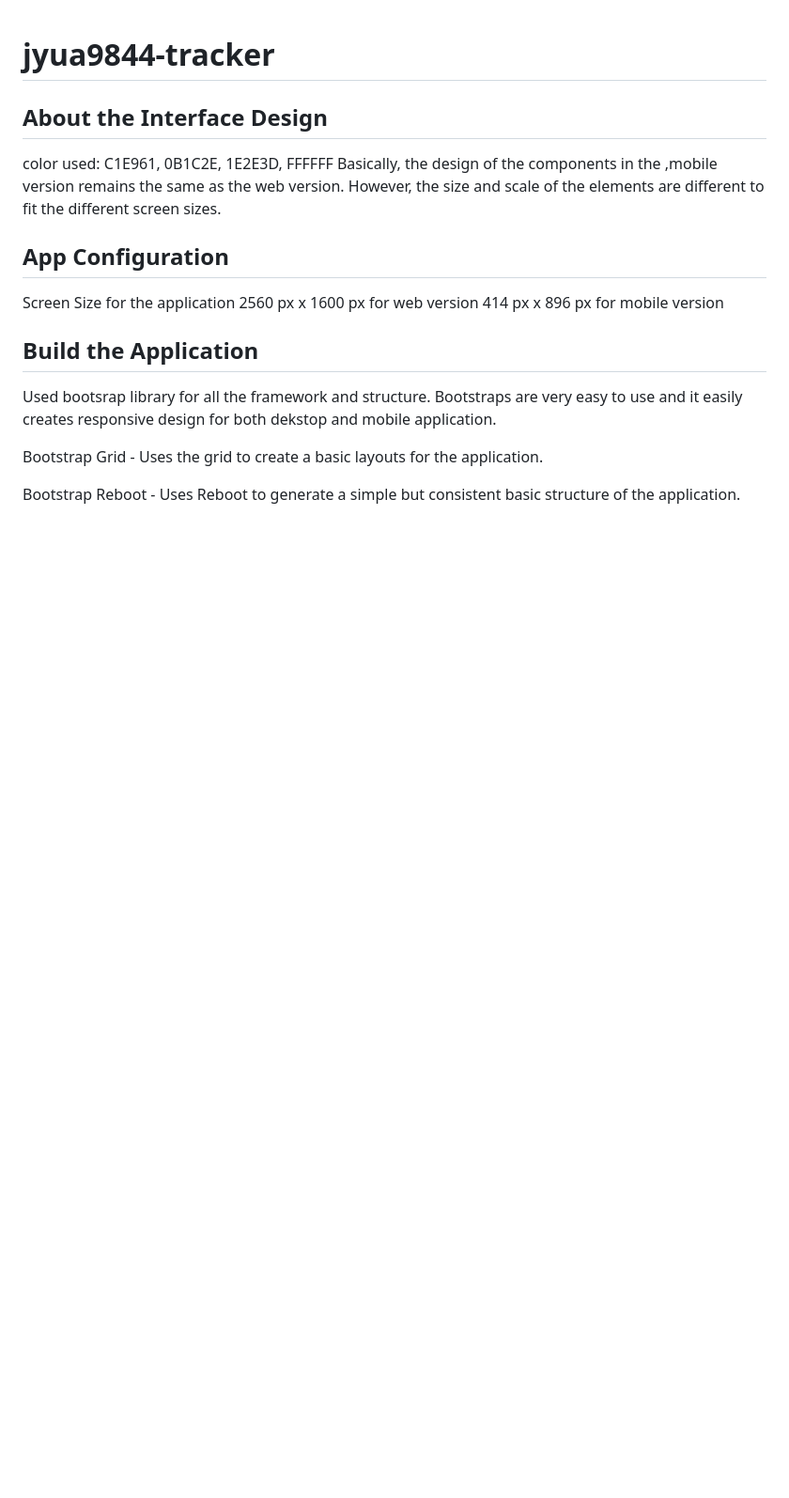
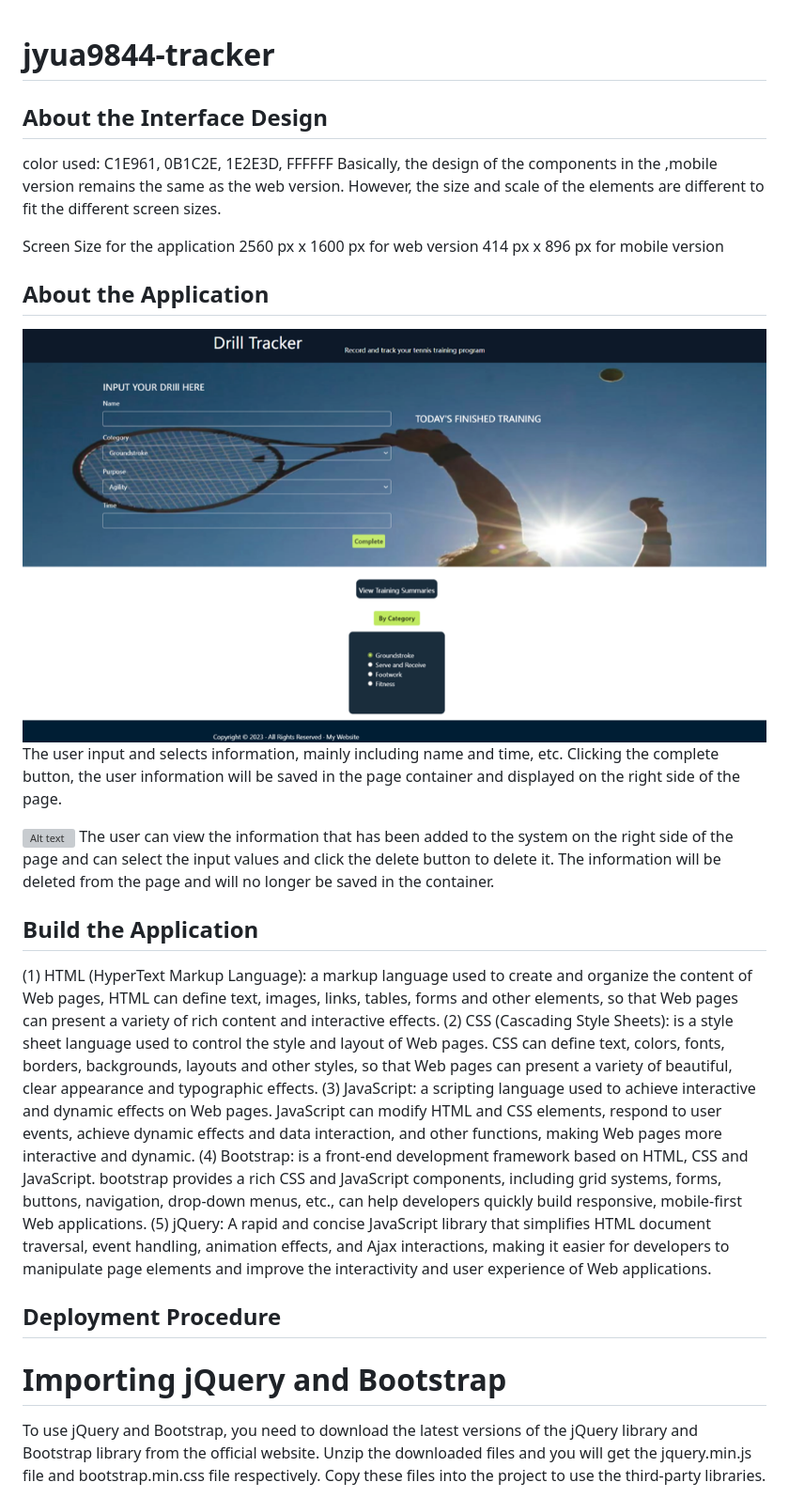
Before and after one commit to jiny1012/jyua9844-tracker, a Markdown page: README.md, the part around the change printed below. Shown: that part at 94% size. GitHub-like rendering; pictures changed too: Readme Img/starting page.png (added); blank space fills up the shorter version; grey boxes are pictures that could not be loaded.

Commit message:
added javascript to the application

```diff
--- a/README.md
+++ b/README.md
@@ -4,15 +4,26 @@
 color used: C1E961, 0B1C2E, 1E2E3D, FFFFFF
 Basically,  the design of the components in the ,mobile version remains the same as the web version. However, the size and scale of the elements are different to fit the different screen sizes.
 
- ## App Configuration
  Screen Size for the application
  2560 px x 1600 px for web version
  414 px x 896 px for mobile version
 
+## About the Application
+![Alt text](Readme%20Img/starting%20page.png)
+The user input and selects information, mainly including name and time, etc. Clicking the complete button, the user information will be saved in the page container and displayed on the right side of the page.
+
+![Alt text](Readme%20Img/delete.png)
+The user can view the information that has been added to the system on the right side of the page and can select the input values and click the delete button to delete it. The information will be deleted from the page and will no longer be saved in the container.
+
 ## Build the Application
-Used bootsrap library for all the framework and structure. Bootstraps are very easy to use and it easily creates responsive design for both dekstop and mobile application.
+(1) HTML (HyperText Markup Language): a markup language used to create and organize the content of Web pages, HTML can define text, images, links, tables, forms and other elements, so that Web pages can present a variety of rich content and interactive effects.
+(2) CSS (Cascading Style Sheets): is a style sheet language used to control the style and layout of Web pages. CSS can define text, colors, fonts, borders, backgrounds, layouts and other styles, so that Web pages can present a variety of beautiful, clear appearance and typographic effects.
+(3) JavaScript: a scripting language used to achieve interactive and dynamic effects on Web pages. JavaScript can modify HTML and CSS elements, respond to user events, achieve dynamic effects and data interaction, and other functions, making Web pages more interactive and dynamic.
+(4) Bootstrap: is a front-end development framework based on HTML, CSS and JavaScript. bootstrap provides a rich CSS and JavaScript components, including grid systems, forms, buttons, navigation, drop-down menus, etc., can help developers quickly build responsive, mobile-first Web applications.
+(5) jQuery: A rapid and concise JavaScript library that simplifies HTML document traversal, event handling, animation effects, and Ajax interactions, making it easier for developers to manipulate page elements and improve the interactivity and user experience of Web applications.
 
-Bootstrap Grid - Uses the grid to create a basic layouts for the application.
+##  Deployment Procedure
 
-Bootstrap Reboot - Uses Reboot to generate a simple but consistent basic structure of the application.
+# Importing jQuery and Bootstrap
+To use jQuery and Bootstrap, you need to download the latest versions of the jQuery library and Bootstrap library from the official website. Unzip the downloaded files and you will get the jquery.min.js file and bootstrap.min.css file respectively. Copy these files into the project to use the third-party libraries.
 
```
Also changed, not shown: other parts of README.md (+15 -1 lines), 11 other files.
